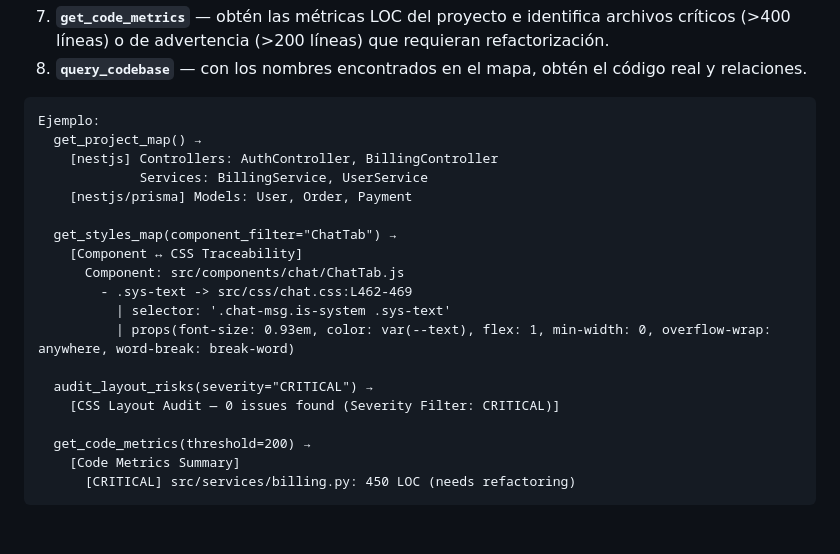
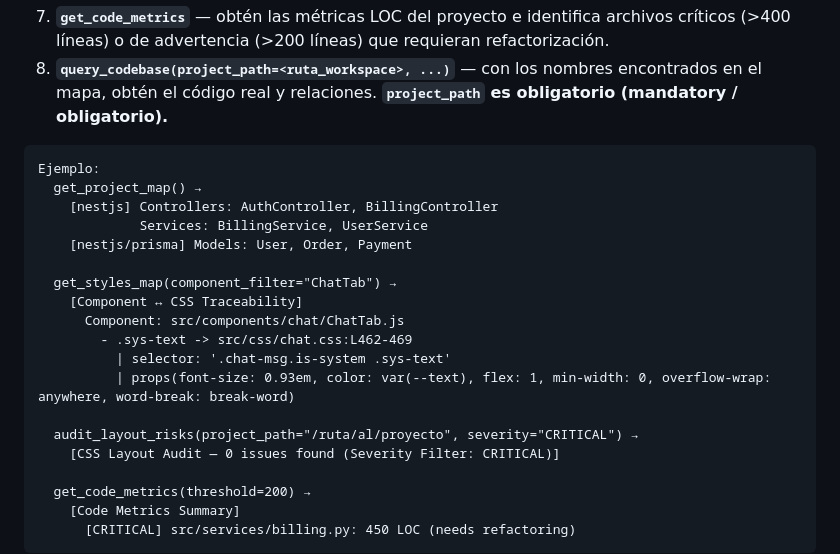
Before and after one commit to leo-kleis/bot-tv, a Markdown page: .agents/rules/rag.md, the part around one of its changes. Rendered like a GitHub page; blank space fills up the shorter version.

````diff
--- a/.agents/rules/rag.md
+++ b/.agents/rules/rag.md
@@ -88,5 +91,5 @@ Al trabajar con un proyecto por primera vez, o al retomar una sesión:
 7. **`get_code_metrics`** — obtén las métricas LOC del proyecto e identifica archivos críticos (>400 líneas) o de advertencia (>200 líneas) que requieran refactorización.
-8. **`query_codebase`** — con los nombres encontrados en el mapa, obtén el código real y relaciones.
+8. **`query_codebase(project_path=<ruta_workspace>, ...)`** — con los nombres encontrados en el mapa, obtén el código real y relaciones. **`project_path` es obligatorio (mandatory / obligatorio).**
 
 ```
 Ejemplo:
@@ -102,7 +105,7 @@ Ejemplo:
           | selector: '.chat-msg.is-system .sys-text'
           | props(font-size: 0.93em, color: var(--text), flex: 1, min-width: 0, overflow-wrap: anywhere, word-break: break-word)
 
-  audit_layout_risks(severity="CRITICAL") →
+  audit_layout_risks(project_path="/ruta/al/proyecto", severity="CRITICAL") →
     [CSS Layout Audit — 0 issues found (Severity Filter: CRITICAL)]
 
   get_code_metrics(threshold=200) →
````
Also changed, not shown: other parts of .agents/rules/rag.md (+36 -30 lines).
